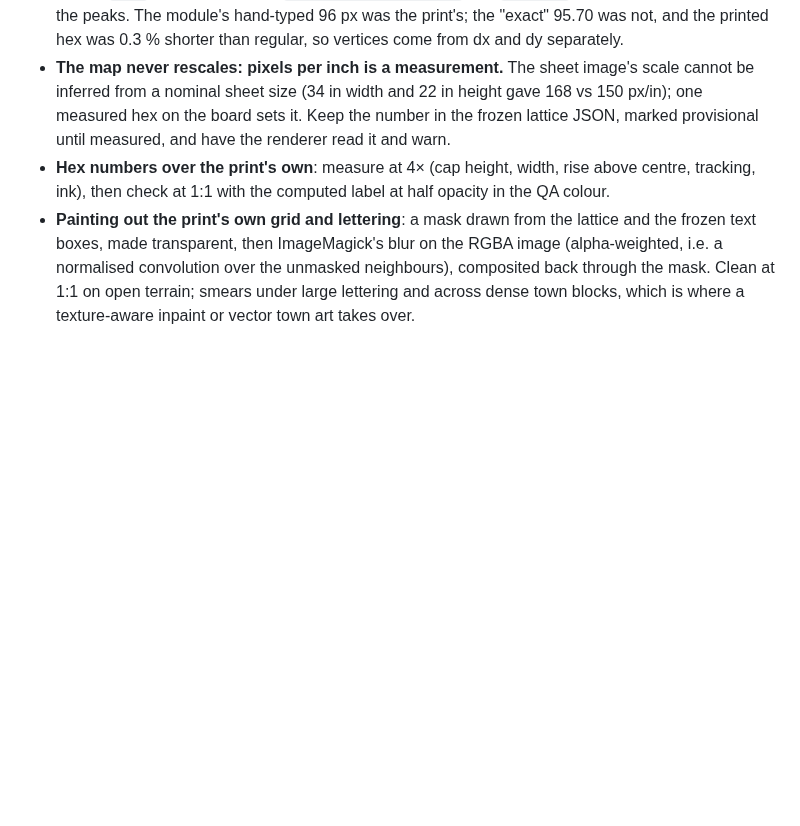
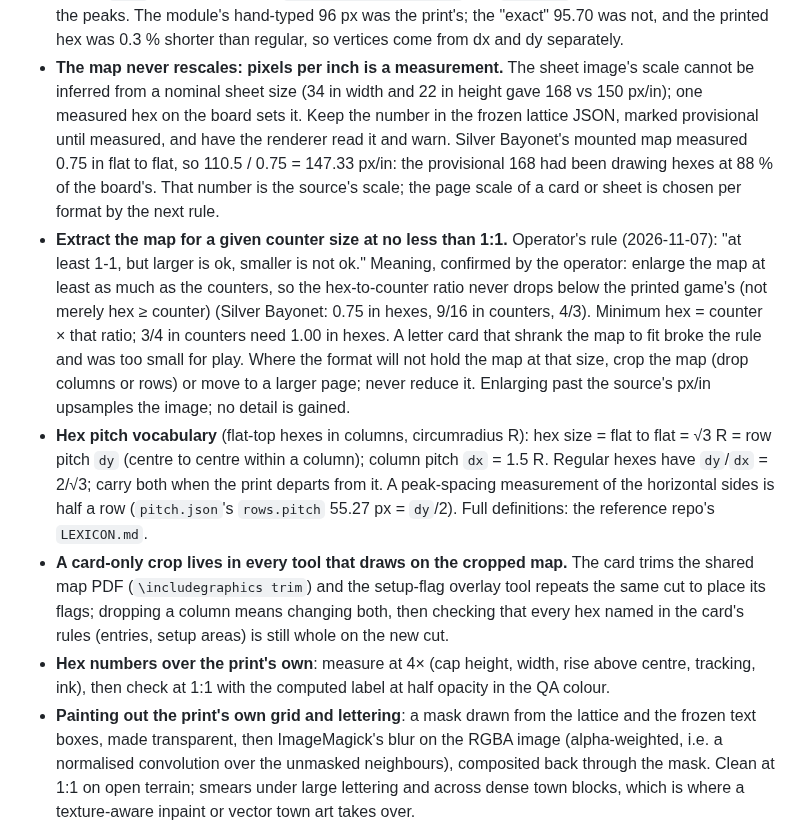
Before and after one commit to doolin/dave-skills, a Markdown page: playbooks/map-digitization.md, the part around the change. Rendered like a GitHub page; blank space fills up the shorter version.

Commit message:
Add the board-scale extraction rule to map digitization
A scenario card that shrank the map to fit letter
paper made the hexes too small to play on. The
playbook now records:
- the rule: extract the map for a counter size at no
  less than the printed game's hex-to-counter ratio,
  and crop instead of shrinking;
- the measured Silver Bayonet hex that replaced the
  provisional scale;
- the hex pitch vocabulary;
- the trap that a card-only crop must change in
  every tool that draws on the cropped map.

Co-Authored-By: Claude Opus 5.5 <noreply@anthropic.com>

```diff
--- a/playbooks/map-digitization.md
+++ b/playbooks/map-digitization.md
@@ -452,7 +452,35 @@ Reference implementation: `~/src/silver-bayonet` (`tools/lib.rb`,
   (34 in width and 22 in height gave 168 vs 150 px/in); one measured
   hex on the board sets it. Keep the number in the frozen lattice
   JSON, marked provisional until measured, and have the renderer
-  read it and warn.
+  read it and warn. Silver Bayonet's mounted map measured 0.75 in
+  flat to flat, so 110.5 / 0.75 = 147.33 px/in: the provisional
+  168 had been drawing hexes at 88 % of the board's. That number is
+  the source's scale; the page scale of a card or sheet is chosen
+  per format by the next rule.
+- **Extract the map for a given counter size at no less than 1:1.**
+  Operator's rule (2026-11-07): "at least 1-1, but larger is ok,
+  smaller is not ok." Meaning, confirmed by the operator: enlarge the
+  map at least as much as the counters, so the hex-to-counter ratio
+  never drops below the printed game's (not merely hex ≥ counter) (Silver Bayonet: 0.75 in hexes, 9/16 in counters,
+  4/3). Minimum hex = counter × that ratio; 3/4 in counters need
+  1.00 in hexes. A letter card that shrank the map to fit broke the
+  rule and was too small for play. Where the format will not hold
+  the map at that size, crop the map (drop columns or rows) or
+  move to a larger page; never reduce it. Enlarging past the
+  source's px/in upsamples the image; no detail is gained.
+- **Hex pitch vocabulary** (flat-top hexes in columns, circumradius
+  R): hex size = flat to flat = √3 R = row pitch `dy` (centre to
+  centre within a column); column pitch `dx` = 1.5 R. Regular hexes
+  have `dy`/`dx` = 2/√3; carry both when the print departs from it.
+  A peak-spacing measurement of the horizontal sides is half a row
+  (`pitch.json`'s `rows.pitch` 55.27 px = `dy`/2). Full definitions:
+  the reference repo's `LEXICON.md`.
+- **A card-only crop lives in every tool that draws on the cropped
+  map.** The card trims the shared map PDF (`\includegraphics trim`)
+  and the setup-flag overlay tool repeats the same cut to place its
+  flags; dropping a column means changing both, then checking that
+  every hex named in the card's rules (entries, setup areas) is
+  still whole on the new cut.
 - **Hex numbers over the print's own**: measure at 4× (cap height,
   width, rise above centre, tracking, ink), then check at 1:1 with
   the computed label at half opacity in the QA colour.
```
